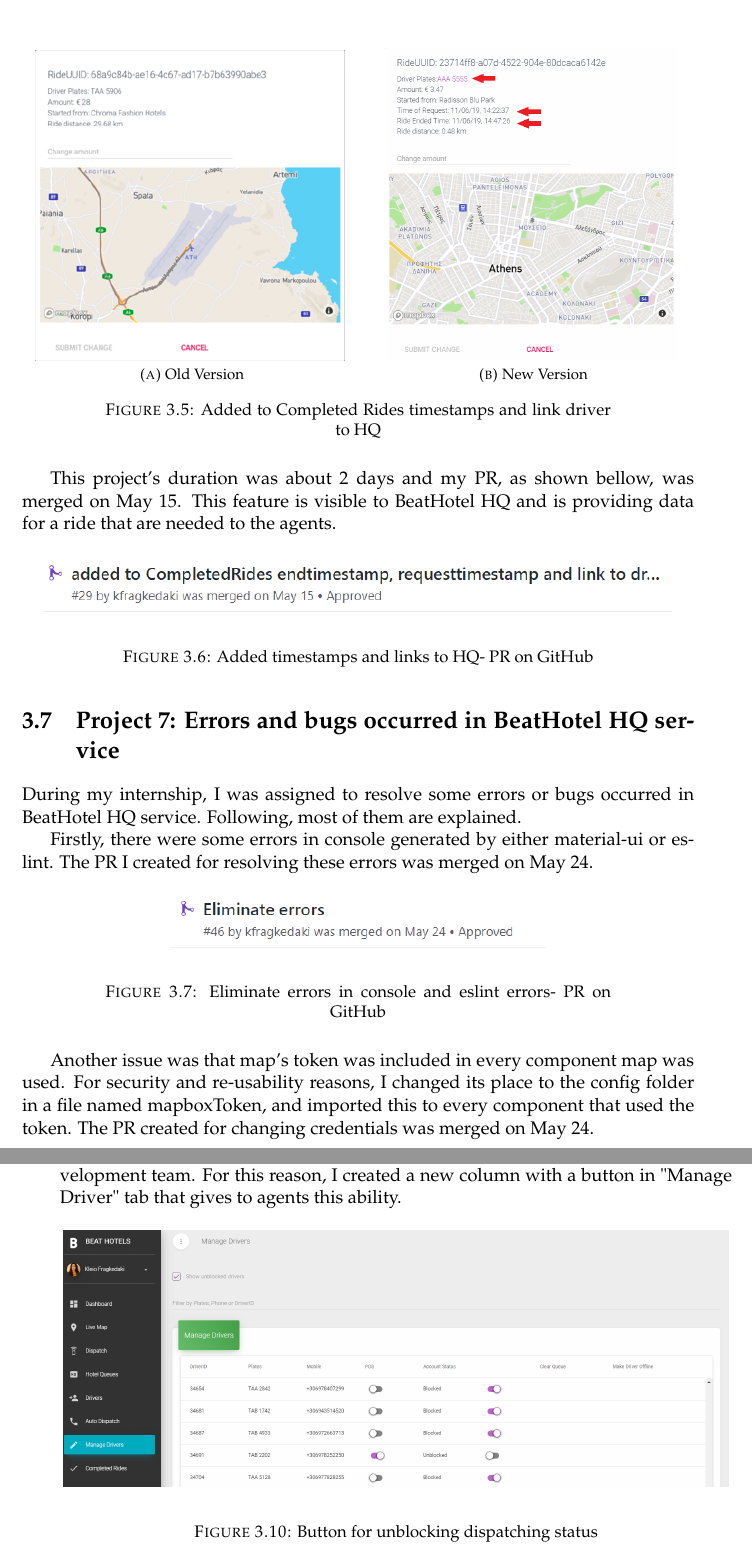
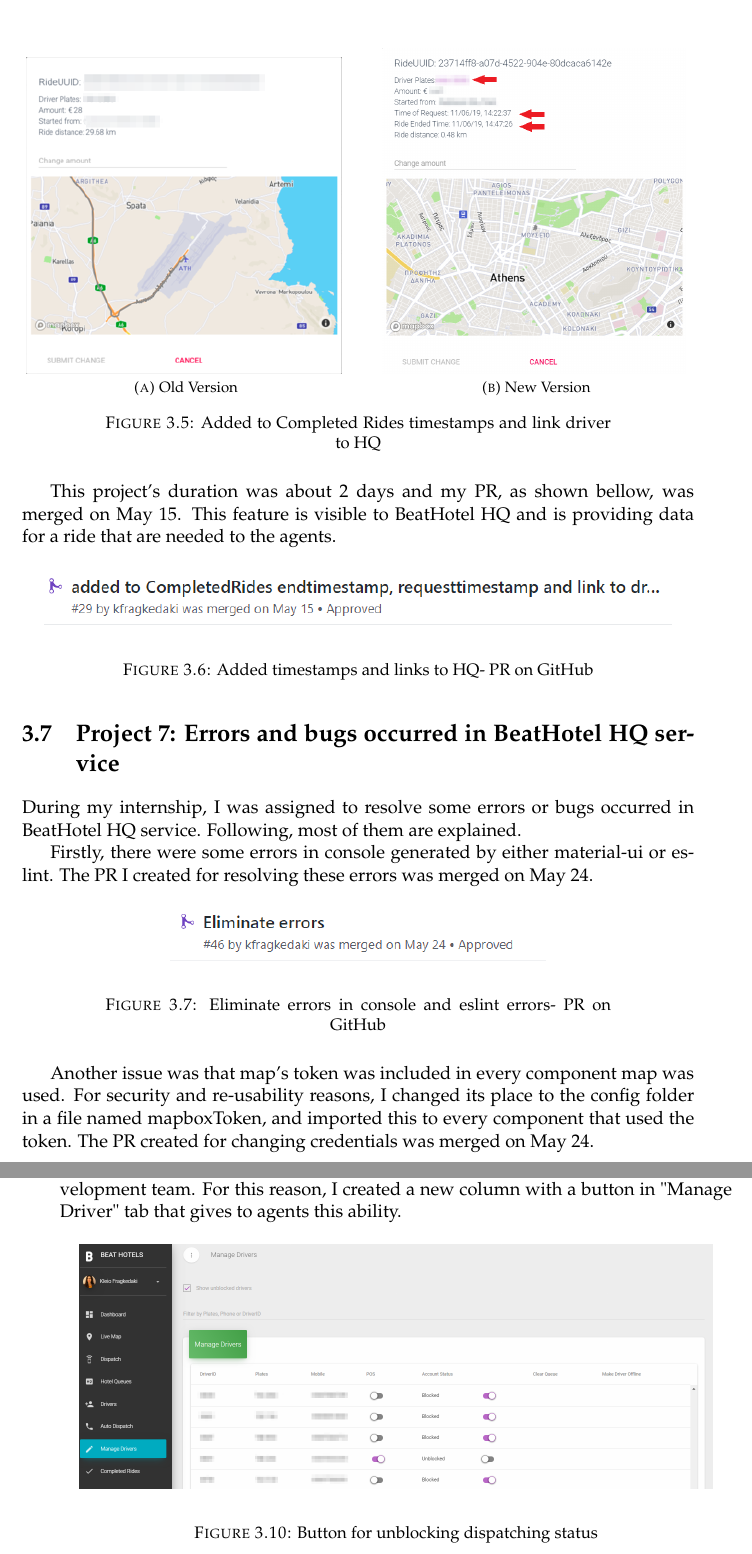
Before and after one commit to kfragkedaki/internship_report-thesis, a LaTeX thesis (report/main.tex, which reads report/Chapters/PartA/Chapter3.tex): two parts of pages 51 and 52 of 77 before the commit and two parts of pages 51 and 52 of 76 after it, joined at a grey line, cut so that both start at the same text. Compiled offline with pdfLaTeX.

Commit message:
update pictures referred to internship

```diff
--- a/report/Chapters/PartA/Chapter3.tex
+++ b/report/Chapters/PartA/Chapter3.tex
@@ -78,9 +78,9 @@
 
 \begin{figure}[H]
 	\centering
-	\subfloat[Old Version]{{\includegraphics[scale=0.9]{images/my_projects/feature-add-timestamp-linkToHQ-old.png} }}%
+	\subfloat[Old Version]{{\includegraphics[scale=0.55]{images/my_projects/feature-add-timestamp-linkToHQ-old.png} }}%
 	\qquad
-	\subfloat[New Version]{{\includegraphics[scale=0.4]{images/my_projects/feature-add-timestamp-linkToHQ-new-plus-map.png} }}%
+	\subfloat[New Version]{{\includegraphics[scale=0.25]{images/my_projects/feature-add-timestamp-linkToHQ-new-plus-map.png} }}%
 	\caption{
 		Added to Completed Rides timestamps and link driver to HQ
 	}
@@ -134,7 +134,7 @@
 
 \begin{figure}[H]
 	\begin{center}
-		\includegraphics[scale=0.35]{images/my_projects/feature-add-add-button.png}
+		\includegraphics[scale=0.2]{images/my_projects/feature-add-add-button.png}
 	\end{center}
 	\caption{Button for unblocking dispatching status}
 \end{figure}
```
Also changed, not shown: report/Chapters/PartA/Chapter4.tex (+3 -3 lines), report/images/my_projects/Statistics/General_Statistics.png, report/images/my_projects/Statistics/feature-dashboard-statistics.png, report/images/my_projects/feature-add-add-button.png, report/images/my_projects/feature-add-timestamp-linkToHQ-new-plus-map.png, report/images/my_projects/feature-add-timestamp-linkToHQ-old.png, report/images/my_projects/input/input-location-dashboard-new.png, report/images/my_projects/input/input-location-dashboard-old.png.
